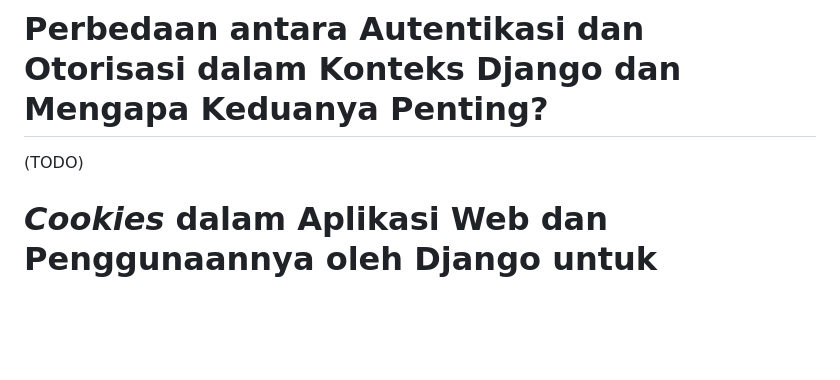
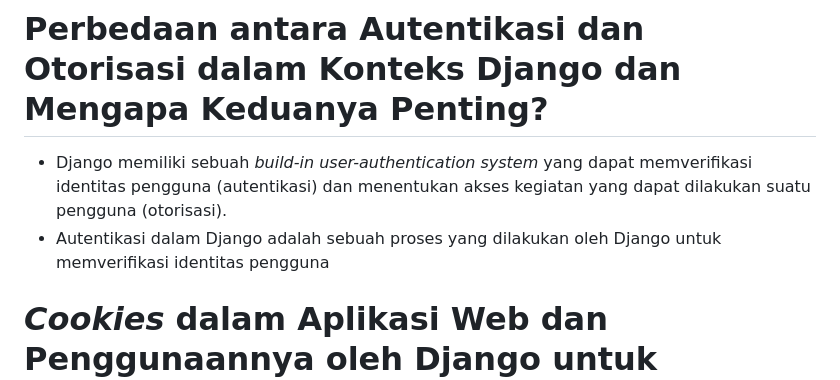
Before and after one commit to rxa15/ingredients-collection, a Markdown page: README.md, the part around the change. Drawn GitHub-style; blank space fills up the shorter version.

```diff
--- a/README.md
+++ b/README.md
@@ -7,7 +7,8 @@
 * Kelebihan modul `UserCreationForm` adalah (TODO)
 * Kekurangan modul `UserCreationForm` adalah (TODO)
 # Perbedaan antara Autentikasi dan Otorisasi dalam Konteks Django dan Mengapa Keduanya Penting?
-(TODO)
+* Django memiliki sebuah *build-in user-authentication system* yang dapat memverifikasi identitas pengguna (autentikasi) dan menentukan akses kegiatan yang dapat dilakukan suatu pengguna (otorisasi).
+* Autentikasi dalam Django adalah sebuah proses yang dilakukan oleh Django untuk memverifikasi identitas pengguna
 # *Cookies* dalam Aplikasi Web dan Penggunaannya oleh Django untuk Mengelola Data Sesi Pengguna
 (TODO)
 # Keamanan Penggunaan *Cookies* dalam Pengembangan Aplikasi
```
